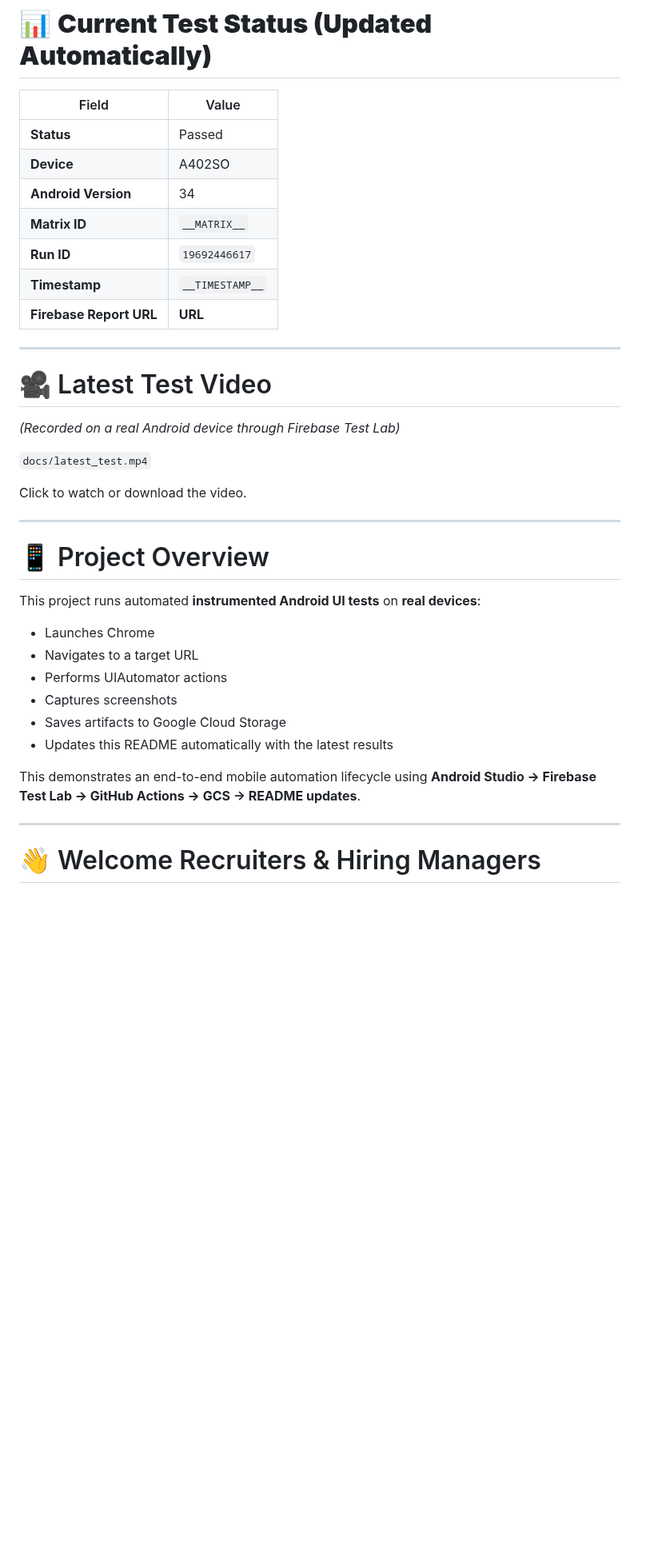
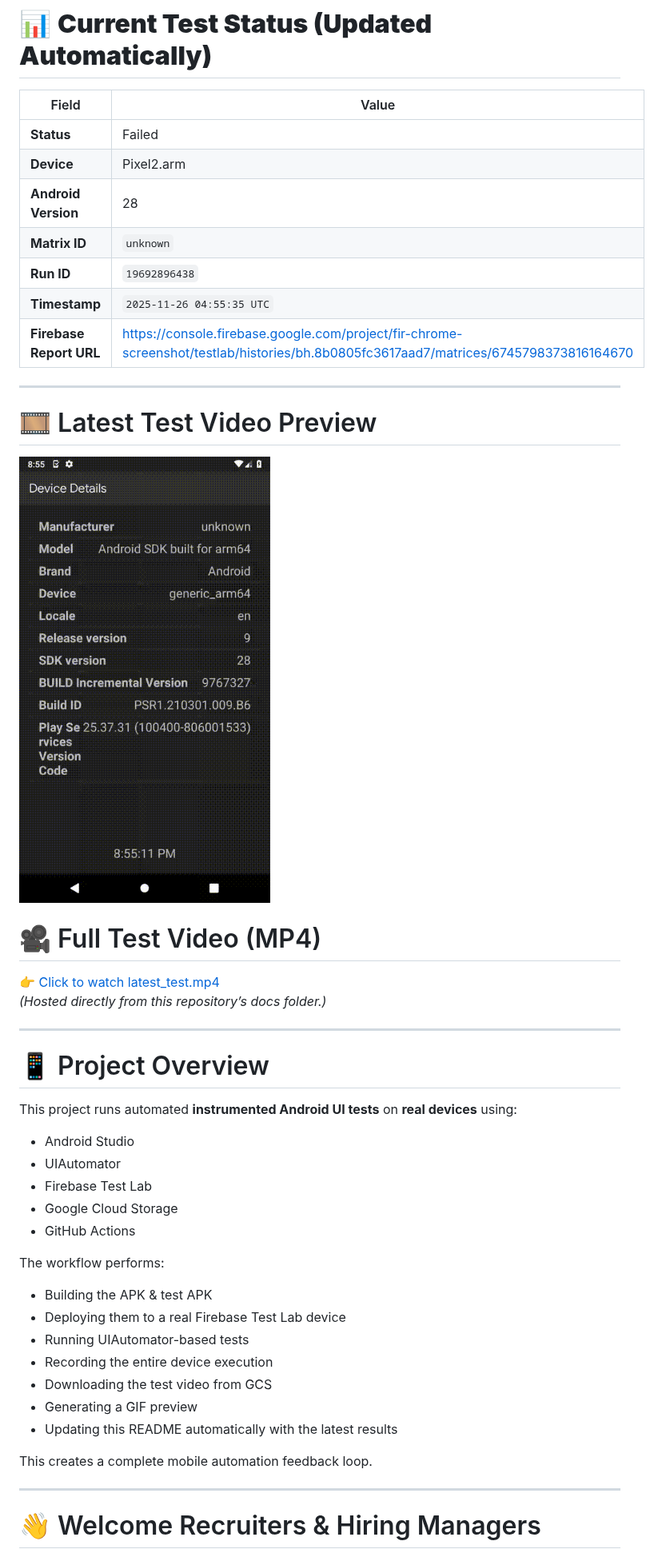
Before and after one commit to BrettBlomb/firebase-chrome-screenshot, a Markdown page: README.md, the part around one of its changes. Shown at 80% size. Drawn GitHub-style; pictures changed too: docs/latest_test.gif; blank space fills up the shorter version.

Commit message:
Update README with latest Firebase results [skip ci]

```diff
--- a/README.md
+++ b/README.md
@@ -18,37 +18,46 @@ If you're a **hiring manager, recruiter, or engineer reviewing my work**, thank
 
 | Field | Value |
 |------|-------|
-| **Status** | Passed |
-| **Device** | A402SO |
-| **Android Version** | 34 |
-| **Matrix ID** | `__MATRIX__` |
-| **Run ID** | `19692446617` |
-| **Timestamp** | `__TIMESTAMP__` |
-| **Firebase Report URL** | __URL__ |
+| **Status** | Failed |
+| **Device** | Pixel2.arm |
+| **Android Version** | 28 |
+| **Matrix ID** | `unknown` |
+| **Run ID** | `19692896438` |
+| **Timestamp** | `2025-11-26 04:55:35 UTC` |
+| **Firebase Report URL** | https://console.firebase.google.com/project/fir-chrome-screenshot/testlab/histories/bh.8b0805fc3617aad7/matrices/6745798373816164670 |
 
 ---
 
-# 🎥 Latest Test Video
-*(Recorded on a real Android device through Firebase Test Lab)*
+# 🎞 Latest Test Video Preview
+![Latest Test GIF](docs/latest_test.gif)
 
-`docs/latest_test.mp4`
-
-Click to watch or download the video.
+# 🎥 Full Test Video (MP4)
+👉 [Click to watch latest_test.mp4](docs/latest_test.mp4)
+*(Hosted directly from this repository’s docs folder.)*
 
 ---
 
 # 📱 Project Overview
 
-This project runs automated **instrumented Android UI tests** on **real devices**:
+This project runs automated **instrumented Android UI tests** on **real devices** using:
 
-- Launches Chrome
-- Navigates to a target URL
-- Performs UIAutomator actions
-- Captures screenshots
-- Saves artifacts to Google Cloud Storage
-- Updates this README automatically with the latest results
+- Android Studio
+- UIAutomator
+- Firebase Test Lab
+- Google Cloud Storage
+- GitHub Actions
 
-This demonstrates an end-to-end mobile automation lifecycle using **Android Studio → Firebase Test Lab → GitHub Actions → GCS → README updates**.
+The workflow performs:
+
+- Building the APK & test APK
+- Deploying them to a real Firebase Test Lab device
+- Running UIAutomator-based tests
+- Recording the entire device execution
+- Downloading the test video from GCS
+- Generating a GIF preview
+- Updating this README automatically with the latest results
+
+This creates a complete mobile automation feedback loop.
 
 ---
 
```
Also changed, not shown: other parts of README.md (+22 -9 lines), 1 other file.
